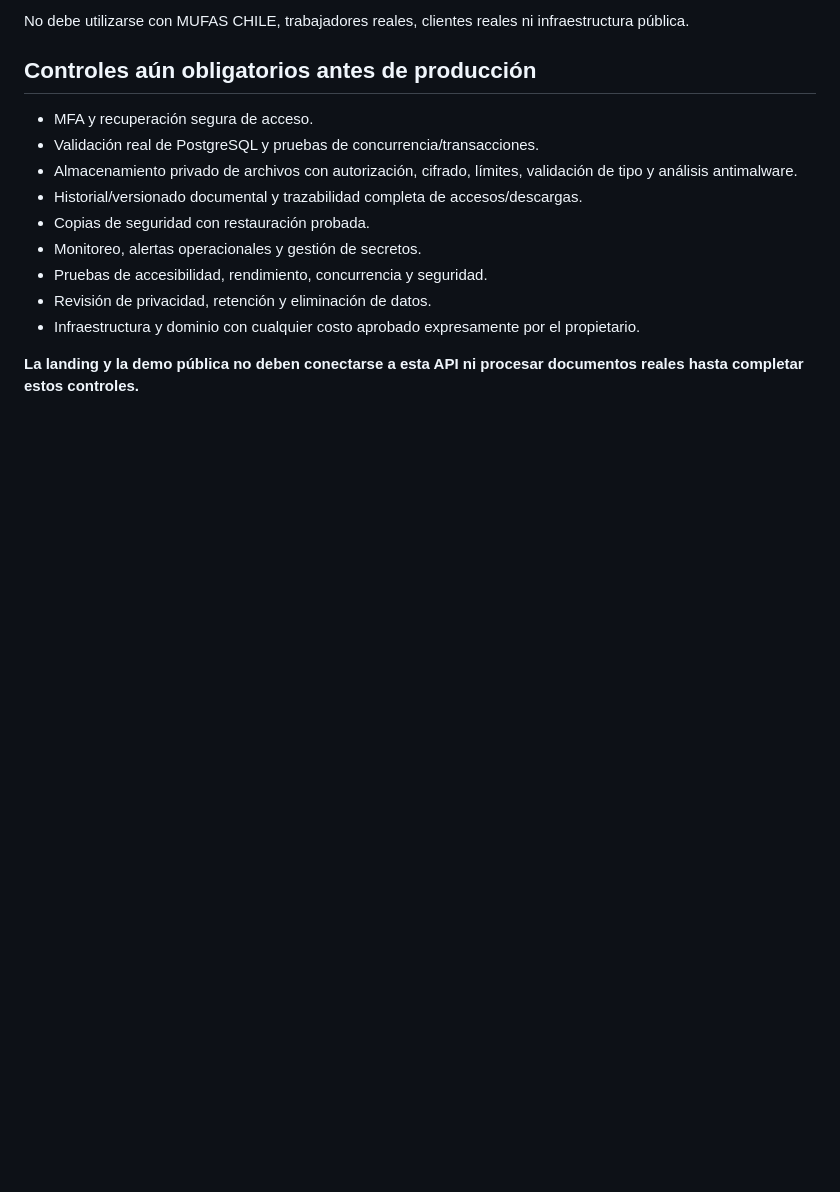
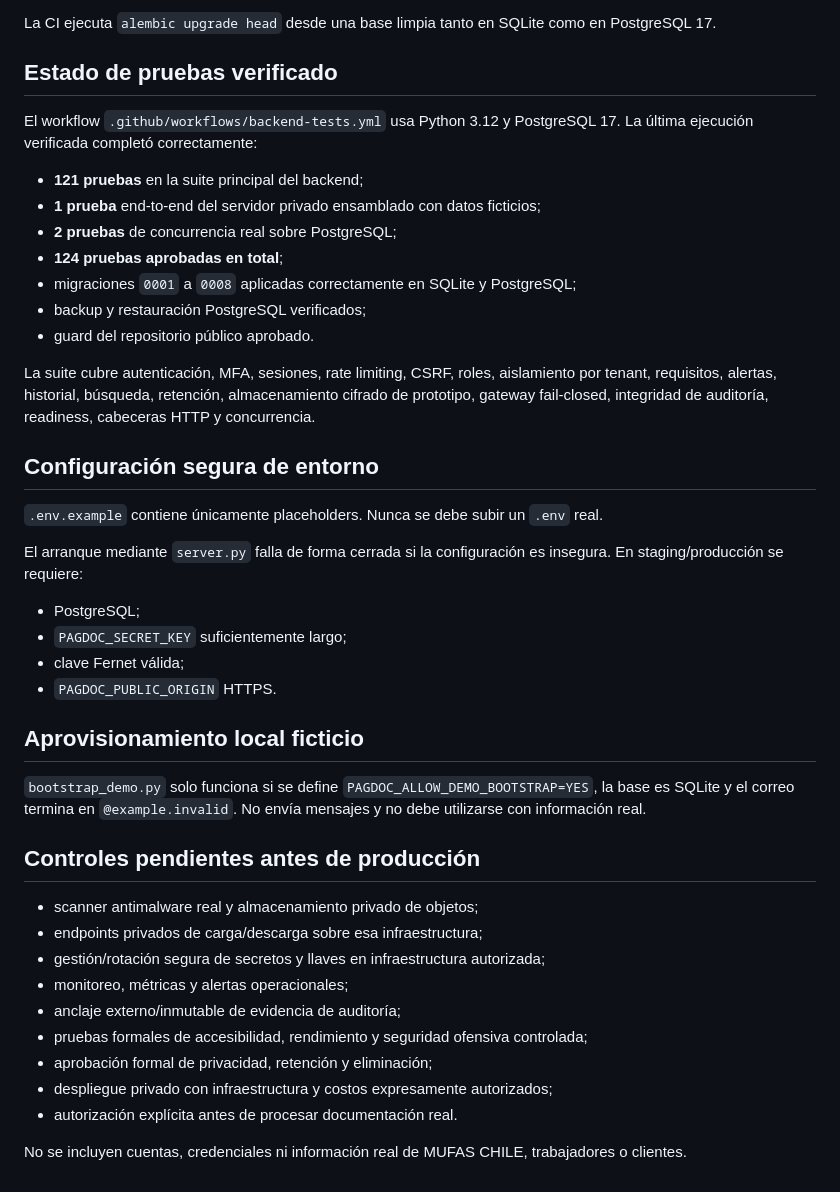
Before and after one commit to PAGDOC-CL/pagdoc-cl.github.io, a Markdown page: backend/README.md, the part around one of its changes. Drawn GitHub-style; blank space fills up the shorter version.

```diff
--- a/backend/README.md
+++ b/backend/README.md
@@ -47,15 +69,40 @@ El código incorpora el driver `psycopg` y Alembic acepta `PAGDOC_DATABASE_URL`.
 
-No debe utilizarse con MUFAS CHILE, trabajadores reales, clientes reales ni infraestructura pública.
+La CI ejecuta `alembic upgrade head` desde una base limpia tanto en SQLite como en PostgreSQL 17.
 
-## Controles aún obligatorios antes de producción
-- MFA y recuperación segura de acceso.
-- Validación real de PostgreSQL y pruebas de concurrencia/transacciones.
-- Almacenamiento privado de archivos con autorización, cifrado, límites, validación de tipo y análisis antimalware.
-- Historial/versionado documental y trazabilidad completa de accesos/descargas.
-- Copias de seguridad con restauración probada.
-- Monitoreo, alertas operacionales y gestión de secretos.
-- Pruebas de accesibilidad, rendimiento, concurrencia y seguridad.
-- Revisión de privacidad, retención y eliminación de datos.
-- Infraestructura y dominio con cualquier costo aprobado expresamente por el propietario.
+## Estado de pruebas verificado
+El workflow `.github/workflows/backend-tests.yml` usa Python 3.12 y PostgreSQL 17. La última ejecución verificada completó correctamente:
 
-**La landing y la demo pública no deben conectarse a esta API ni procesar documentos reales hasta completar estos controles.**
+- **121 pruebas** en la suite principal del backend;
+- **1 prueba** end-to-end del servidor privado ensamblado con datos ficticios;
+- **2 pruebas** de concurrencia real sobre PostgreSQL;
+- **124 pruebas aprobadas en total**;
+- migraciones `0001` a `0008` aplicadas correctamente en SQLite y PostgreSQL;
+- backup y restauración PostgreSQL verificados;
+- guard del repositorio público aprobado.
+
+La suite cubre autenticación, MFA, sesiones, rate limiting, CSRF, roles, aislamiento por tenant, requisitos, alertas, historial, búsqueda, retención, almacenamiento cifrado de prototipo, gateway fail-closed, integridad de auditoría, readiness, cabeceras HTTP y concurrencia.
+
+## Configuración segura de entorno
+`.env.example` contiene únicamente placeholders. Nunca se debe subir un `.env` real.
+
+El arranque mediante `server.py` falla de forma cerrada si la configuración es insegura. En staging/producción se requiere:
+- PostgreSQL;
+- `PAGDOC_SECRET_KEY` suficientemente largo;
+- clave Fernet válida;
+- `PAGDOC_PUBLIC_ORIGIN` HTTPS.
+
+## Aprovisionamiento local ficticio
+`bootstrap_demo.py` solo funciona si se define `PAGDOC_ALLOW_DEMO_BOOTSTRAP=YES`, la base es SQLite y el correo termina en `@example.invalid`. No envía mensajes y no debe utilizarse con información real.
+
+## Controles pendientes antes de producción
+- scanner antimalware real y almacenamiento privado de objetos;
+- endpoints privados de carga/descarga sobre esa infraestructura;
+- gestión/rotación segura de secretos y llaves en infraestructura autorizada;
+- monitoreo, métricas y alertas operacionales;
+- anclaje externo/inmutable de evidencia de auditoría;
+- pruebas formales de accesibilidad, rendimiento y seguridad ofensiva controlada;
+- aprobación formal de privacidad, retención y eliminación;
+- despliegue privado con infraestructura y costos expresamente autorizados;
+- autorización explícita antes de procesar documentación real.
+
+No se incluyen cuentas, credenciales ni información real de MUFAS CHILE, trabajadores o clientes.
```
Also changed, not shown: other parts of backend/README.md (+54 -32 lines).
